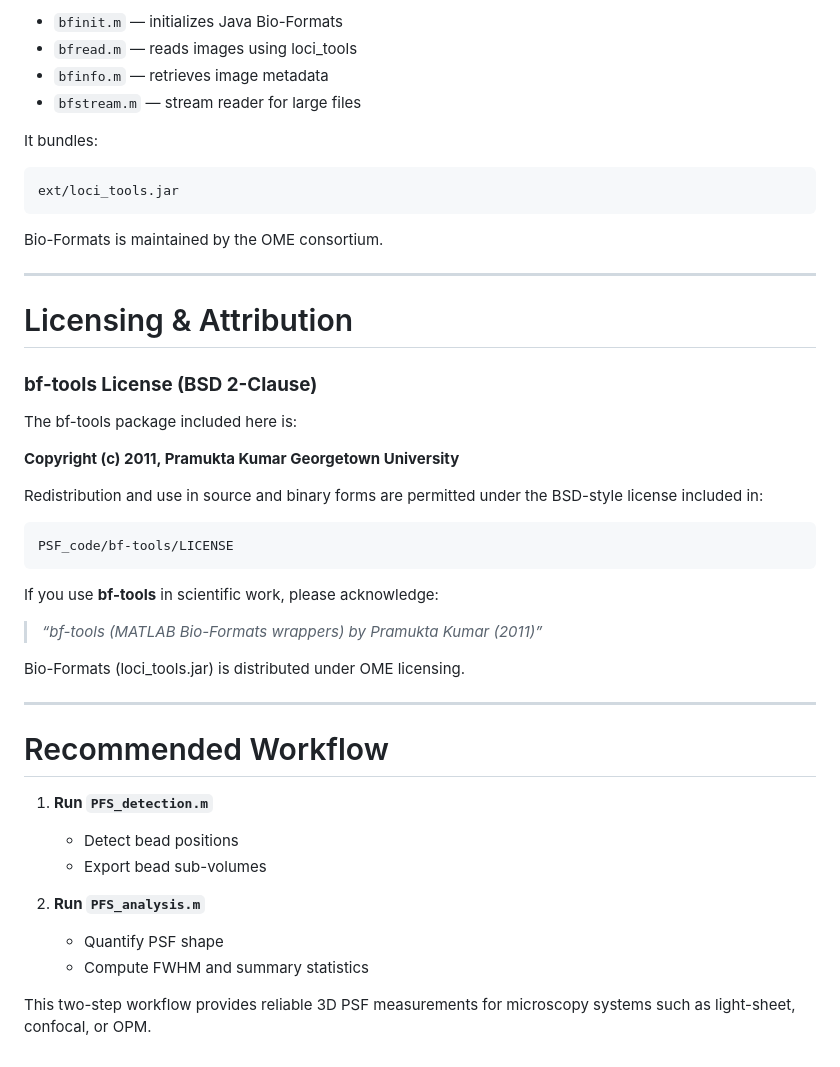
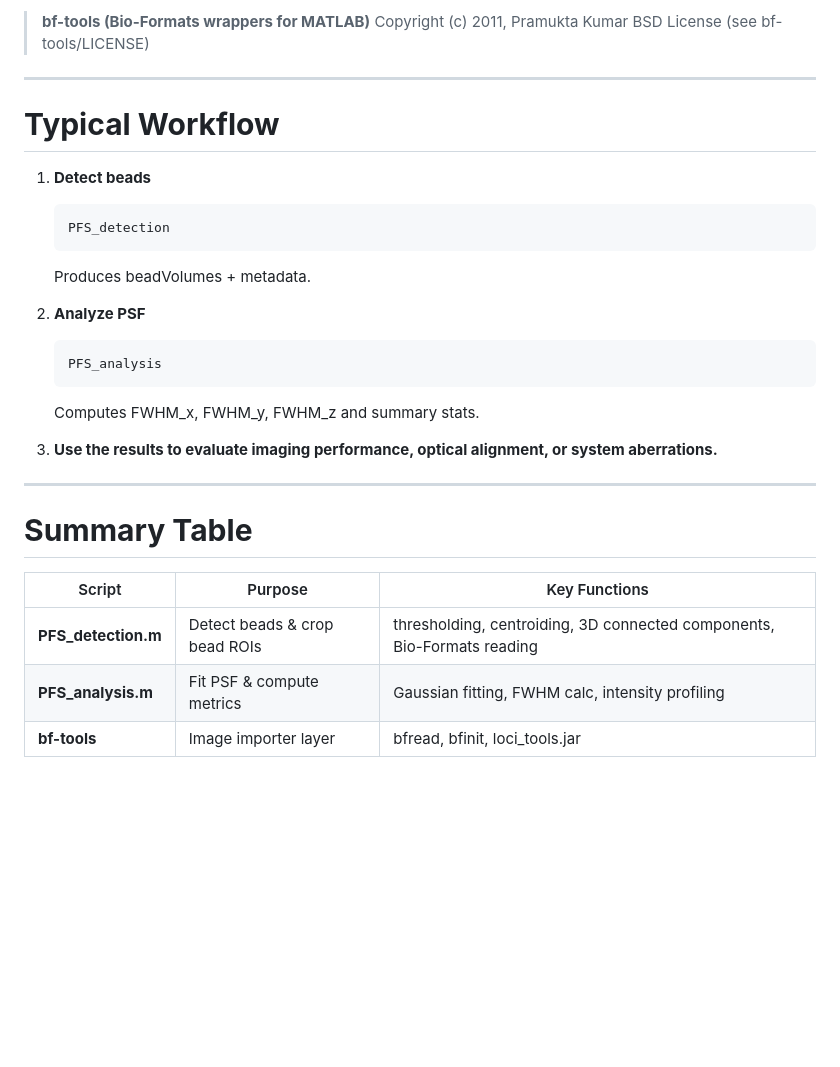
Before and after one commit to ImperialCollegeLondon/oblique-plane-microscopy, a Markdown page: dOPM-HCA/PSF_code/README.md, the part around the change printed below. Drawn GitHub-style; blank space fills up the shorter version.

````diff
--- a/dOPM-HCA/PSF_code/README.md
+++ b/dOPM-HCA/PSF_code/README.md
@@ -73,52 +182,36 @@ bf-tools provides:
 
-* `bfinit.m` — initializes Java Bio-Formats
-* `bfread.m` — reads images using loci_tools
-* `bfinfo.m` — retrieves image metadata
-* `bfstream.m` — stream reader for large files
-
-It bundles:
-
-```
-ext/loci_tools.jar
-```
-
-Bio-Formats is maintained by the OME consortium.
+> **bf-tools (Bio-Formats wrappers for MATLAB)**
+> Copyright (c) 2011, Pramukta Kumar
+> BSD License (see bf-tools/LICENSE)
 
 ---
 
-# Licensing & Attribution
+#  **Typical Workflow**
 
-### **bf-tools License (BSD 2-Clause)**
+1. **Detect beads**
 
-The bf-tools package included here is:
+   ```matlab
+   PFS_detection
+   ```
 
-**Copyright (c) 2011, Pramukta Kumar
-Georgetown University**
+   Produces beadVolumes + metadata.
 
-Redistribution and use in source and binary forms are permitted under the BSD-style license included in:
+2. **Analyze PSF**
 
-```
-PSF_code/bf-tools/LICENSE
-```
+   ```matlab
+   PFS_analysis
+   ```
 
-If you use **bf-tools** in scientific work, please acknowledge:
+   Computes FWHM_x, FWHM_y, FWHM_z and summary stats.
 
-> *“bf-tools (MATLAB Bio-Formats wrappers) by Pramukta Kumar (2011)”*
-
-Bio-Formats (loci_tools.jar) is distributed under OME licensing.
+3. **Use the results to evaluate imaging performance, optical alignment, or system aberrations.**
 
 ---
 
-# Recommended Workflow
+#  **Summary Table**
 
-1. **Run `PFS_detection.m`**
-
-   * Detect bead positions
-   * Export bead sub-volumes
-
-2. **Run `PFS_analysis.m`**
-
-   * Quantify PSF shape
-   * Compute FWHM and summary statistics
-
-This two-step workflow provides reliable 3D PSF measurements for microscopy systems such as light-sheet, confocal, or OPM.
+| Script              | Purpose                       | Key Functions                                                           |
+| ------------------- | ----------------------------- | ----------------------------------------------------------------------- |
+| **PFS_detection.m** | Detect beads & crop bead ROIs | thresholding, centroiding, 3D connected components, Bio-Formats reading |
+| **PFS_analysis.m**  | Fit PSF & compute metrics     | Gaussian fitting, FWHM calc, intensity profiling                        |
+| **bf-tools**        | Image importer layer          | bfread, bfinit, loci_tools.jar                                          |
````
Also changed, not shown: other parts of dOPM-HCA/PSF_code/README.md (+150 -41 lines).
